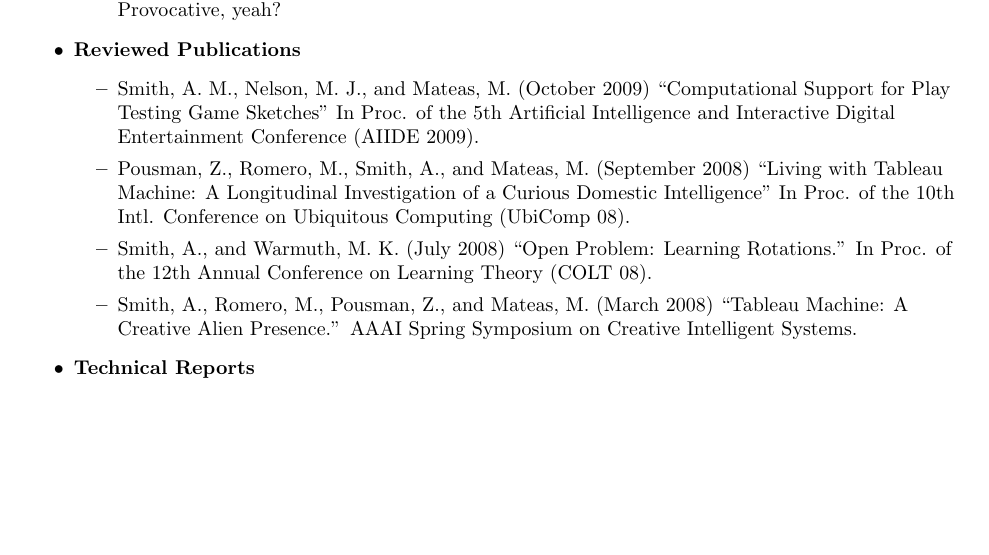
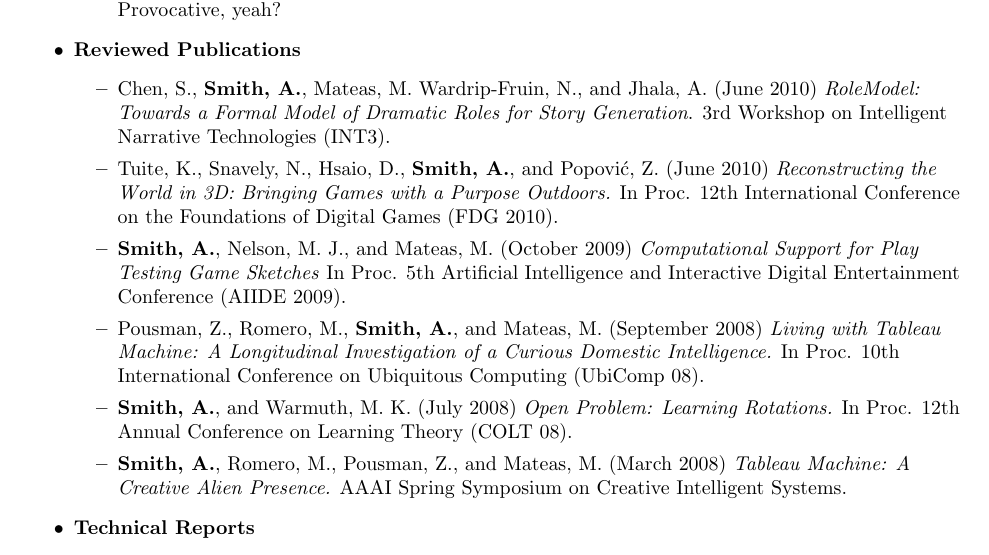
Before and after one commit to rndmcnlly/cv, a LaTeX CV (amsmith-cv.tex): part of page 1 of 4, cut so that both start at the same text, the shorter picture padded with empty space. Compiled offline with pdfLaTeX.

Commit message:
fdg pubs

```diff
--- a/amsmith-cv.tex
+++ b/amsmith-cv.tex
@@ -56,13 +56,14 @@
     \textbf{Reviewed Publications}
     \begin{itemize}
         % Check up on these in the future
-        % * AAAI 2010: ludocore
-        % * FDG 2010 PCG: variations forever
-        % * FDG 2010 INT3: rolemodel
-        \item Smith, A. M., Nelson, M. J., and Mateas, M. (October 2009) ``Computational Support for Play Testing Game Sketches'' In Proc. of the 5th Artificial Intelligence and Interactive Digital Entertainment Conference (AIIDE 2009).
-        \item Pousman, Z., Romero, M., Smith, A., and Mateas, M. (September 2008) ``Living with Tableau Machine: A Longitudinal Investigation of a Curious Domestic Intelligence'' In Proc. of the 10th Intl. Conference on Ubiquitous Computing (UbiComp 08).
-        \item Smith, A., and Warmuth, M. K. (July 2008) ``Open Problem: Learning Rotations.'' In Proc. of the 12th Annual Conference on Learning Theory (COLT 08).
-        \item Smith, A., Romero, M., Pousman, Z., and Mateas, M. (March 2008) ``Tableau Machine: A Creative Alien Presence.'' AAAI Spring Symposium on Creative Intelligent Systems.
+        % * GIG 2010: ludocore
+        % * GIG 2010: vf prototype
+        \item Chen, S., {\bf Smith, A.}, Mateas, M. Wardrip-Fruin, N., and Jhala, A.  (June 2010) \emph{RoleModel: Towards a Formal Model of Dramatic Roles for Story Generation}. 3rd Workshop on Intelligent Narrative Technologies (INT3).
+        \item Tuite, K., Snavely, N., Hsaio, D., {\bf Smith, A.}, and Popovi\'{c}, Z. (June 2010) \emph{Reconstructing the World in 3D: Bringing Games with a Purpose Outdoors.} In Proc. 12th International Conference on the Foundations of Digital Games (FDG 2010).
+        \item {\bf Smith, A.}, Nelson, M. J., and Mateas, M. (October 2009) \emph{Computational Support for Play Testing Game Sketches} In Proc. 5th Artificial Intelligence and Interactive Digital Entertainment Conference (AIIDE 2009).
+        \item Pousman, Z., Romero, M., {\bf Smith, A.}, and Mateas, M. (September 2008) \emph{Living with Tableau Machine: A Longitudinal Investigation of a Curious Domestic Intelligence.} In Proc. 10th International Conference on Ubiquitous Computing (UbiComp 08).
+        \item {\bf Smith, A.}, and Warmuth, M. K. (July 2008) \emph{Open Problem: Learning Rotations.} In Proc. 12th Annual Conference on Learning Theory (COLT 08).
+        \item {\bf Smith, A.}, Romero, M., Pousman, Z., and Mateas, M. (March 2008) \emph{Tableau Machine: A Creative Alien Presence.} AAAI Spring Symposium on Creative Intelligent Systems.
   \end{itemize}
 
 \item
```
Also changed, not shown: amsmith-cv.pdf.
